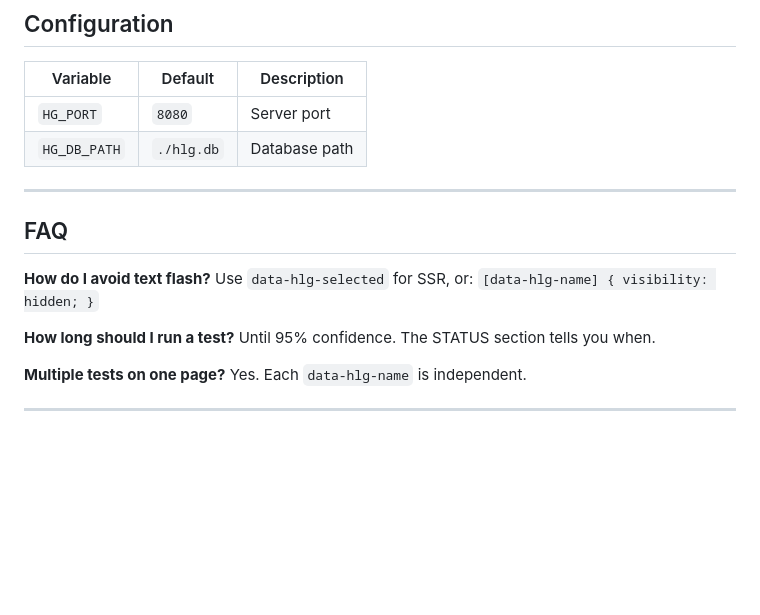
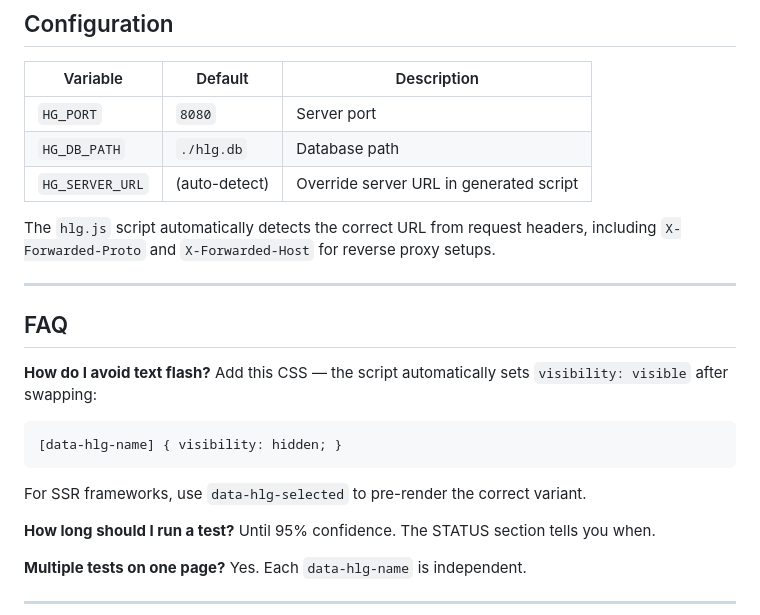
Before and after one commit to gkobilansky/headline-goat, a Markdown page: README.md, the part around one of its changes. Rendered like a GitHub page; blank space fills up the shorter version.

````diff
--- a/README.md
+++ b/README.md
@@ -227,13 +272,20 @@ docker run -p 8080:8080 -v hlg-data:/data hlg
 |----------|---------|-------------|
 | `HG_PORT` | `8080` | Server port |
 | `HG_DB_PATH` | `./hlg.db` | Database path |
+| `HG_SERVER_URL` | (auto-detect) | Override server URL in generated script |
+
+The `hlg.js` script automatically detects the correct URL from request headers, including `X-Forwarded-Proto` and `X-Forwarded-Host` for reverse proxy setups.
 
 ---
 
 ## FAQ
 
 **How do I avoid text flash?**
-Use `data-hlg-selected` for SSR, or: `[data-hlg-name] { visibility: hidden; }`
+Add this CSS — the script automatically sets `visibility: visible` after swapping:
+```css
+[data-hlg-name] { visibility: hidden; }
+```
+For SSR frameworks, use `data-hlg-selected` to pre-render the correct variant.
 
 **How long should I run a test?**
 Until 95% confidence. The STATUS section tells you when.
````
Also changed, not shown: other parts of README.md (+51 -6 lines), skills/hlg/SKILL.md (+15 -2 lines).
